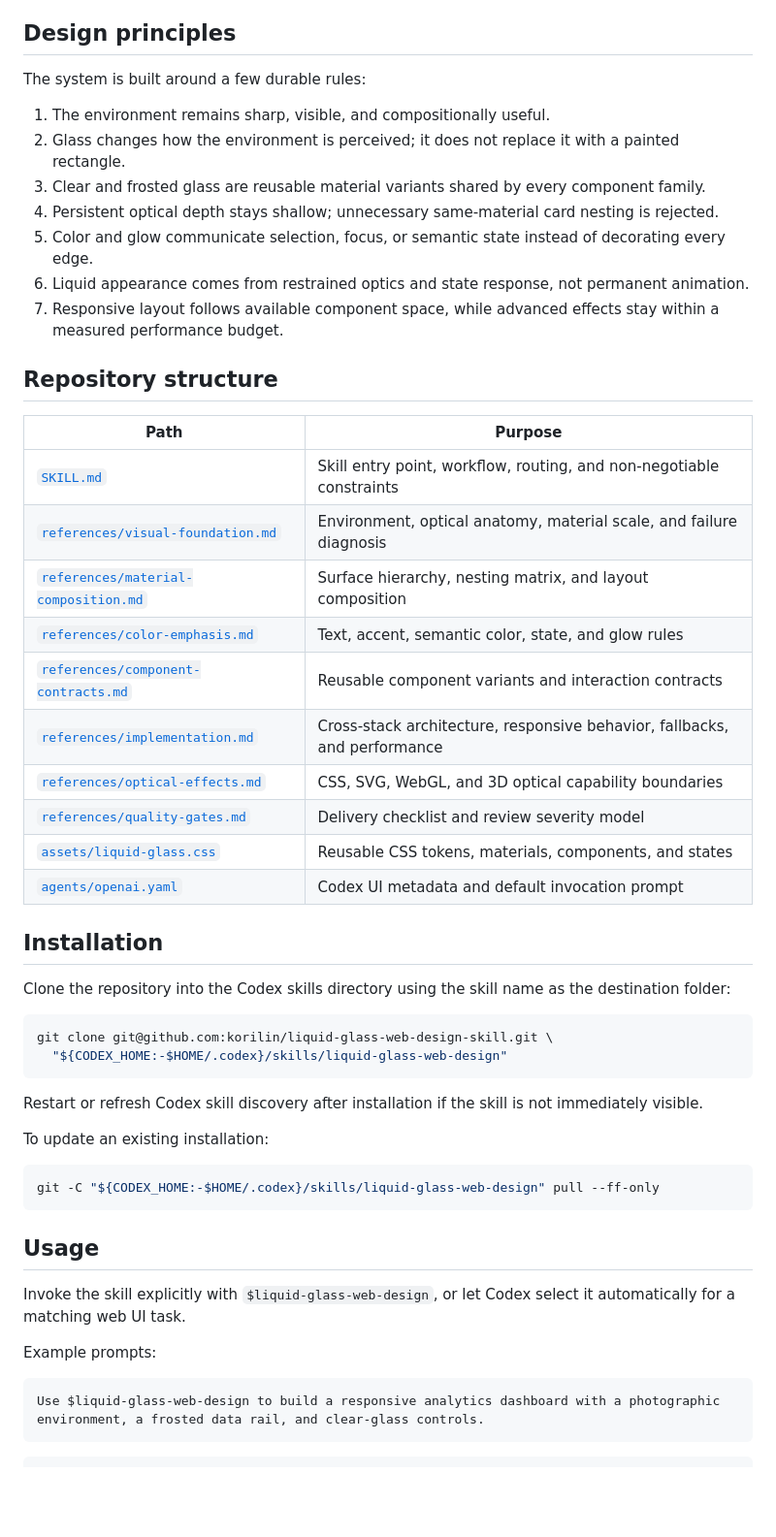
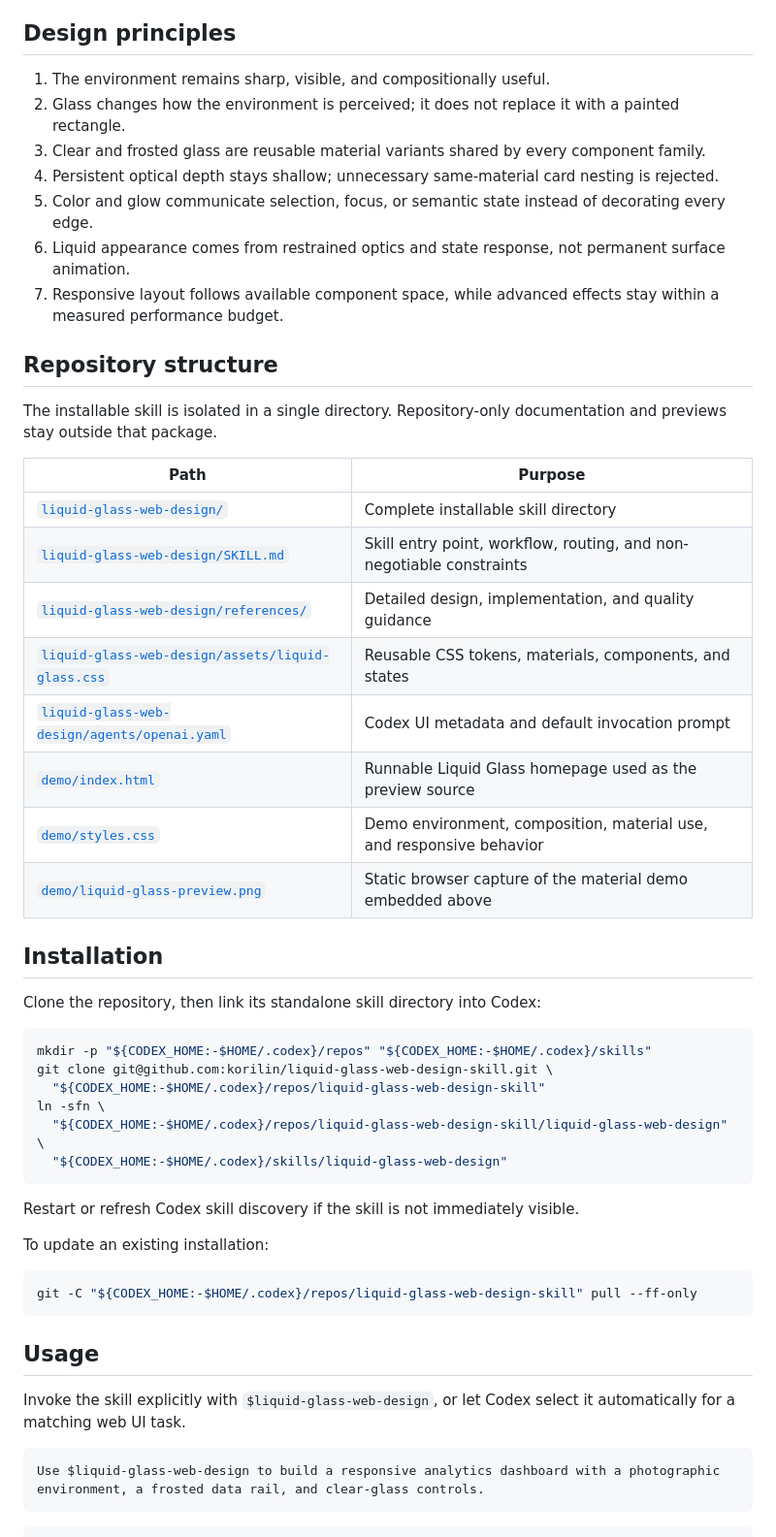
Before and after one commit to korilin/liquid-glass-web-design-skill, a Markdown page: README.md, the part around the change printed below. Shown: that part at 97% size. Drawn GitHub-style; blank space fills up the shorter version.

Commit message:
feat: package skill with static liquid glass demo

````diff
--- a/README.md
+++ b/README.md
@@ -19,53 +25,53 @@ This skill treats liquid glass as a complete design system rather than a translu
 
 ## Design principles
 
-The system is built around a few durable rules:
-
 1. The environment remains sharp, visible, and compositionally useful.
 2. Glass changes how the environment is perceived; it does not replace it with a painted rectangle.
 3. Clear and frosted glass are reusable material variants shared by every component family.
 4. Persistent optical depth stays shallow; unnecessary same-material card nesting is rejected.
 5. Color and glow communicate selection, focus, or semantic state instead of decorating every edge.
-6. Liquid appearance comes from restrained optics and state response, not permanent animation.
+6. Liquid appearance comes from restrained optics and state response, not permanent surface animation.
 7. Responsive layout follows available component space, while advanced effects stay within a measured performance budget.
 
 ## Repository structure
 
+The installable skill is isolated in a single directory. Repository-only documentation and previews stay outside that package.
+
 | Path | Purpose |
 |---|---|
-| [`SKILL.md`](SKILL.md) | Skill entry point, workflow, routing, and non-negotiable constraints |
-| [`references/visual-foundation.md`](references/visual-foundation.md) | Environment, optical anatomy, material scale, and failure diagnosis |
-| [`references/material-composition.md`](references/material-composition.md) | Surface hierarchy, nesting matrix, and layout composition |
-| [`references/color-emphasis.md`](references/color-emphasis.md) | Text, accent, semantic color, state, and glow rules |
-| [`references/component-contracts.md`](references/component-contracts.md) | Reusable component variants and interaction contracts |
-| [`references/implementation.md`](references/implementation.md) | Cross-stack architecture, responsive behavior, fallbacks, and performance |
-| [`references/optical-effects.md`](references/optical-effects.md) | CSS, SVG, WebGL, and 3D optical capability boundaries |
-| [`references/quality-gates.md`](references/quality-gates.md) | Delivery checklist and review severity model |
-| [`assets/liquid-glass.css`](assets/liquid-glass.css) | Reusable CSS tokens, materials, components, and states |
-| [`agents/openai.yaml`](agents/openai.yaml) | Codex UI metadata and default invocation prompt |
+| [`liquid-glass-web-design/`](liquid-glass-web-design/) | Complete installable skill directory |
+| [`liquid-glass-web-design/SKILL.md`](liquid-glass-web-design/SKILL.md) | Skill entry point, workflow, routing, and non-negotiable constraints |
+| [`liquid-glass-web-design/references/`](liquid-glass-web-design/references/) | Detailed design, implementation, and quality guidance |
+| [`liquid-glass-web-design/assets/liquid-glass.css`](liquid-glass-web-design/assets/liquid-glass.css) | Reusable CSS tokens, materials, components, and states |
+| [`liquid-glass-web-design/agents/openai.yaml`](liquid-glass-web-design/agents/openai.yaml) | Codex UI metadata and default invocation prompt |
+| [`demo/index.html`](demo/index.html) | Runnable Liquid Glass homepage used as the preview source |
+| [`demo/styles.css`](demo/styles.css) | Demo environment, composition, material use, and responsive behavior |
+| [`demo/liquid-glass-preview.png`](demo/liquid-glass-preview.png) | Static browser capture of the material demo embedded above |
 
 ## Installation
 
-Clone the repository into the Codex skills directory using the skill name as the destination folder:
+Clone the repository, then link its standalone skill directory into Codex:
 
 ```bash
+mkdir -p "${CODEX_HOME:-$HOME/.codex}/repos" "${CODEX_HOME:-$HOME/.codex}/skills"
 git clone git@github.com:korilin/liquid-glass-web-design-skill.git \
+  "${CODEX_HOME:-$HOME/.codex}/repos/liquid-glass-web-design-skill"
+ln -sfn \
+  "${CODEX_HOME:-$HOME/.codex}/repos/liquid-glass-web-design-skill/liquid-glass-web-design" \
   "${CODEX_HOME:-$HOME/.codex}/skills/liquid-glass-web-design"
 ```
 
-Restart or refresh Codex skill discovery after installation if the skill is not immediately visible.
+Restart or refresh Codex skill discovery if the skill is not immediately visible.
 
 To update an existing installation:
 
 ```bash
-git -C "${CODEX_HOME:-$HOME/.codex}/skills/liquid-glass-web-design" pull --ff-only
+git -C "${CODEX_HOME:-$HOME/.codex}/repos/liquid-glass-web-design-skill" pull --ff-only
 ```
 
 ## Usage
 
 Invoke the skill explicitly with `$liquid-glass-web-design`, or let Codex select it automatically for a matching web UI task.
-
-Example prompts:
 
 ```text
 Use $liquid-glass-web-design to build a responsive analytics dashboard with a photographic environment, a frosted data rail, and clear-glass controls.
````
Also changed, not shown: other parts of README.md (+16 -29 lines), demo/liquid-glass-preview.png (added), liquid-glass-web-design/SKILL.md (renamed from SKILL.md), liquid-glass-web-design/references/color-emphasis.md (renamed from references/color-emphasis.md), liquid-glass-web-design/references/component-contracts.md (renamed from references/component-contracts.md), liquid-glass-web-design/references/implementation.md (renamed from references/implementation.md), liquid-glass-web-design/references/material-composition.md (renamed from references/material-composition.md), liquid-glass-web-design/references/optical-effects.md (renamed from references/optical-effects.md), liquid-glass-web-design/references/quality-gates.md (renamed from references/quality-gates.md), liquid-glass-web-design/references/visual-foundation.md (renamed from references/visual-foundation.md), 6 other files.
